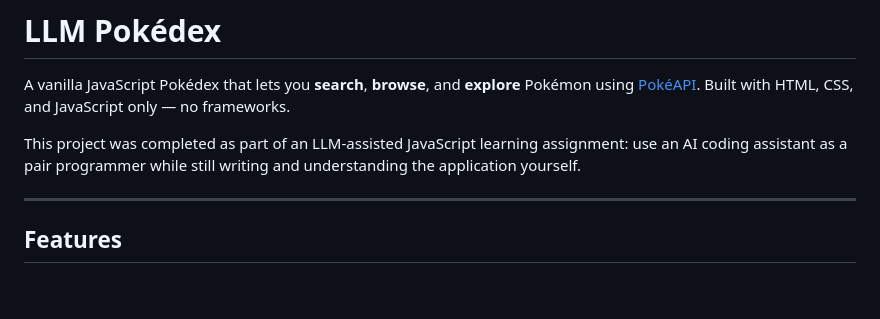
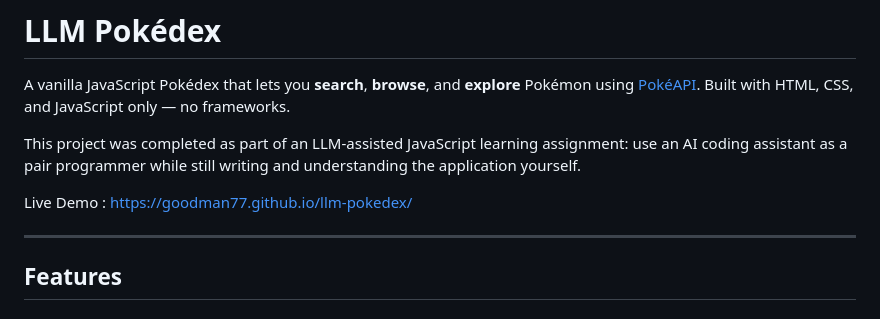
Before and after one commit to goodman77/llm-pokedex, a Markdown page: readme.md, the part around the change. Rendered like a GitHub page; blank space fills up the shorter version.

```diff
--- a/readme.md
+++ b/readme.md
@@ -3,6 +3,8 @@
 A vanilla JavaScript Pokédex that lets you **search**, **browse**, and **explore** Pokémon using [PokéAPI](https://pokeapi.co/). Built with HTML, CSS, and JavaScript only — no frameworks.
 
 This project was completed as part of an LLM-assisted JavaScript learning assignment: use an AI coding assistant as a pair programmer while still writing and understanding the application yourself.
+
+Live Demo : https://goodman77.github.io/llm-pokedex/
 
 ---
 
```
